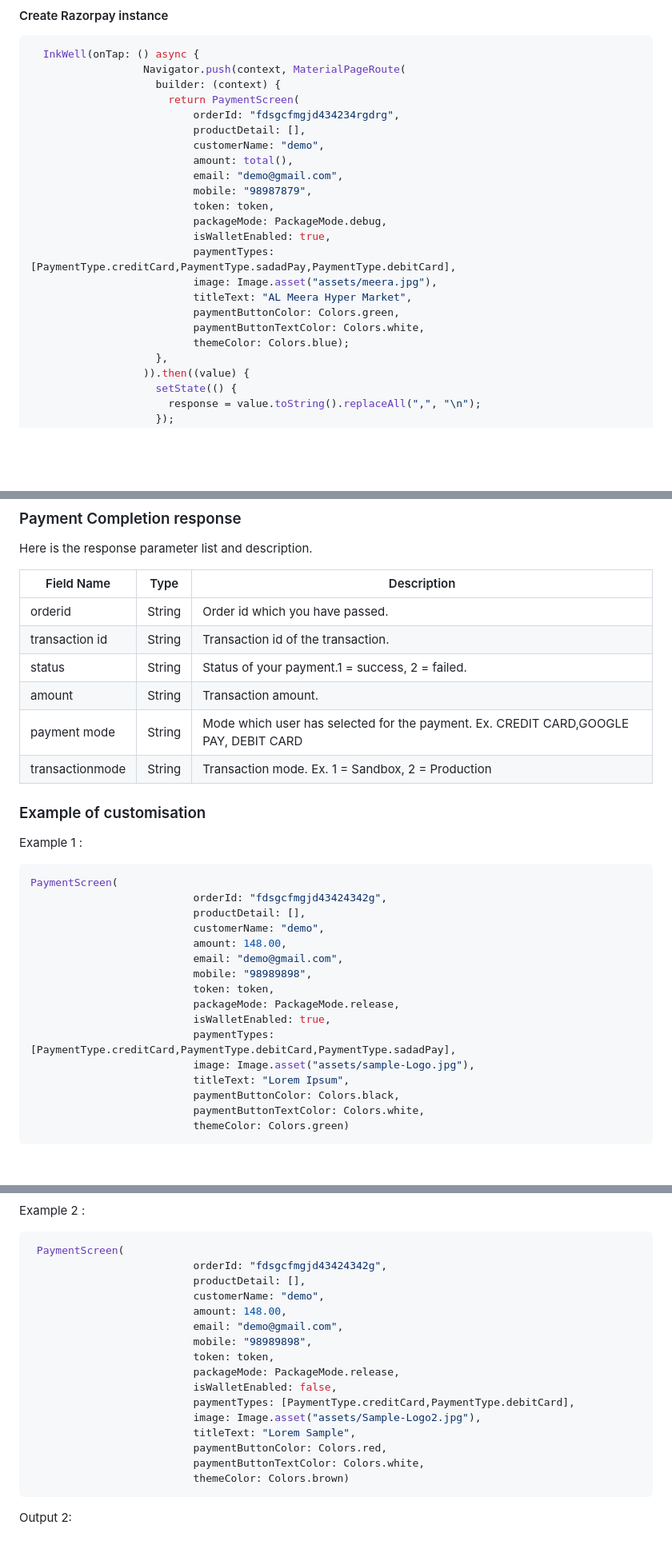
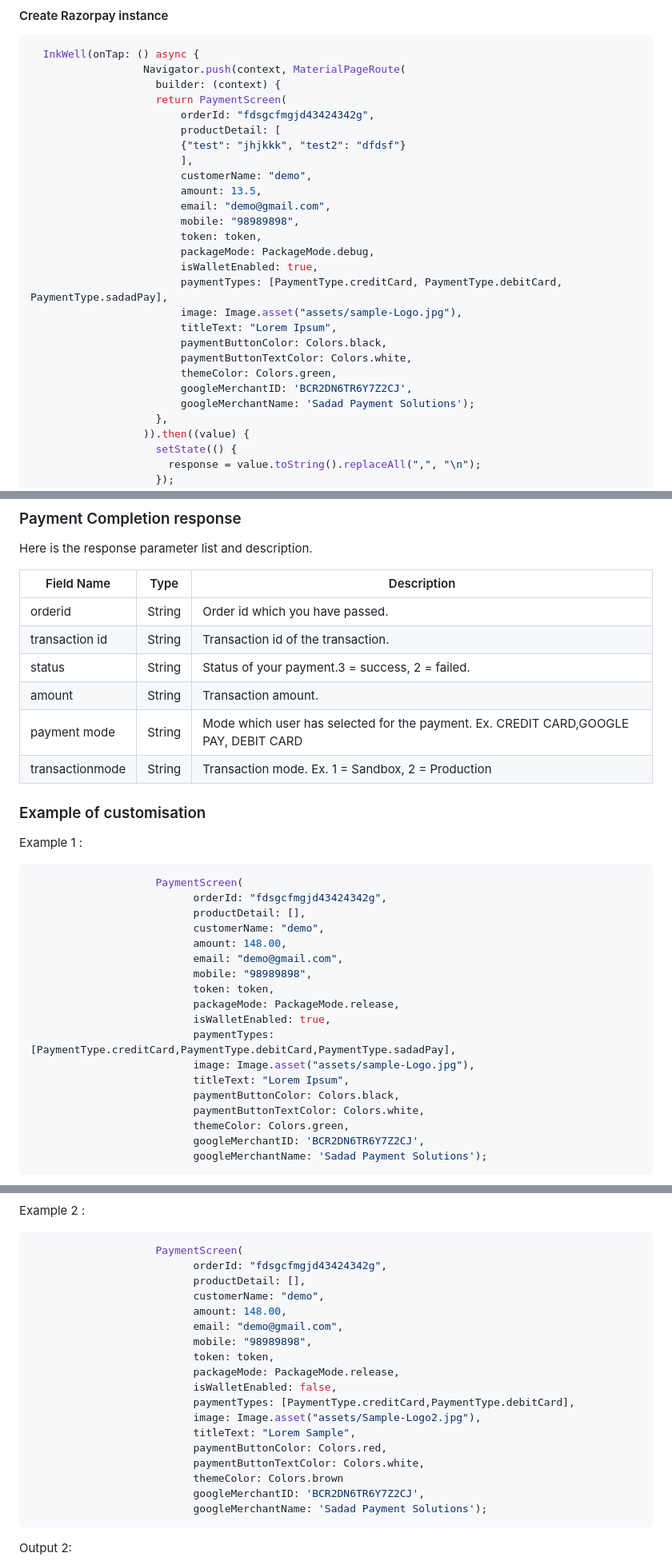
Before and after one commit to SadadDeveloper/Sadad_QA_Payments_Flutter, a Markdown page: README.md, 3 parts joined by grey strips. Shown at 80% size. Rendered like a GitHub page; blank space fills up the shorter version.

````diff
--- a/README.md
+++ b/README.md
@@ -61,22 +65,26 @@ import 'package:sadad_payment_flutter/sadad_payment_flutter.dart';
   InkWell(onTap: () async {
                   Navigator.push(context, MaterialPageRoute(
                     builder: (context) {
-                      return PaymentScreen(
-                          orderId: "fdsgcfmgjd434234rgdrg",
-                          productDetail: [],
-                          customerName: "demo",
-                          amount: total(),
-                          email: "demo@gmail.com",
-                          mobile: "98987879",
-                          token: token,
-                          packageMode: PackageMode.debug,
-                          isWalletEnabled: true,
-                          paymentTypes: [PaymentType.creditCard,PaymentType.sadadPay,PaymentType.debitCard],
-                          image: Image.asset("assets/meera.jpg"),
-                          titleText: "AL Meera Hyper Market",
-                          paymentButtonColor: Colors.green,
-                          paymentButtonTextColor: Colors.white,
-                          themeColor: Colors.blue);
+                    return PaymentScreen(
+                        orderId: "fdsgcfmgjd43424342g",
+                        productDetail: [
+                        {"test": "jhjkkk", "test2": "dfdsf"}
+                        ],
+                        customerName: "demo",
+                        amount: 13.5,
+                        email: "demo@gmail.com",
+                        mobile: "98989898",
+                        token: token,
+                        packageMode: PackageMode.debug,
+                        isWalletEnabled: true,
+                        paymentTypes: [PaymentType.creditCard, PaymentType.debitCard, PaymentType.sadadPay],
+                        image: Image.asset("assets/sample-Logo.jpg"),
+                        titleText: "Lorem Ipsum",
+                        paymentButtonColor: Colors.black,
+                        paymentButtonTextColor: Colors.white,
+                        themeColor: Colors.green,
+                        googleMerchantID: 'BCR2DN6TR6Y7Z2CJ',
+                        googleMerchantName: 'Sadad Payment Solutions');
                     },
                   )).then((value) {
                     setState(() {
@@ -123,14 +131,14 @@ Here is the parameter type and description to pass.
 
 Here is the response parameter list and description.
 
-| Field Name | Type   | Description                                         |
-| ---------- | ------ |-----------------------------------------------------|
-| orderid  | String | Order id which you have passed.                     |
-| transaction id    | String | Transaction id of the transaction.                  |
-| status  | String | Status of your payment.1 = success, 2 = failed.   |
-| amount  | String | Transaction amount.                                 |
-| payment mode    | String | Mode which user has selected for the payment. Ex. CREDIT CARD,GOOGLE PAY, DEBIT CARD       |
-| transactionmode  | String | Transaction mode. Ex. 1 = Sandbox, 2 = Production |
+| Field Name | Type   | Description                                                                          |
+| ---------- | ------ |--------------------------------------------------------------------------------------|
+| orderid  | String | Order id which you have passed.                                                      |
+| transaction id    | String | Transaction id of the transaction.                                                   |
+| status  | String | Status of your payment.3 = success, 2 = failed.                                      |
+| amount  | String | Transaction amount.                                                                  |
+| payment mode    | String | Mode which user has selected for the payment. Ex. CREDIT CARD,GOOGLE PAY, DEBIT CARD |
+| transactionmode  | String | Transaction mode. Ex. 1 = Sandbox, 2 = Production                                    |
 
 
 ### Example of customisation
@@ -138,7 +146,7 @@ Here is the response parameter list and description.
 Example 1 :
 
 ```dart
-PaymentScreen(
+                    PaymentScreen(
                           orderId: "fdsgcfmgjd43424342g",
                           productDetail: [],
                           customerName: "demo",
@@ -153,6 +161,8 @@ PaymentScreen(
                           titleText: "Lorem Ipsum",
                           paymentButtonColor: Colors.black,
                           paymentButtonTextColor: Colors.white,
-                          themeColor: Colors.green)
+                          themeColor: Colors.green,
+                          googleMerchantID: 'BCR2DN6TR6Y7Z2CJ',
+                          googleMerchantName: 'Sadad Payment Solutions');
 ```
 Output 1:
@@ -162,7 +171,7 @@ Output 1:
 Example 2 :
 
 ```dart
- PaymentScreen(
+                    PaymentScreen(
                           orderId: "fdsgcfmgjd43424342g",
                           productDetail: [],
                           customerName: "demo",
@@ -177,7 +186,9 @@ Example 2 :
                           titleText: "Lorem Sample",
                           paymentButtonColor: Colors.red,
                           paymentButtonTextColor: Colors.white,
-                          themeColor: Colors.brown)
+                          themeColor: Colors.brown
+                          googleMerchantID: 'BCR2DN6TR6Y7Z2CJ',
+                          googleMerchantName: 'Sadad Payment Solutions');
 ```
 Output 2:
 
````
Also changed, not shown: other parts of README.md (+22 -19 lines).
